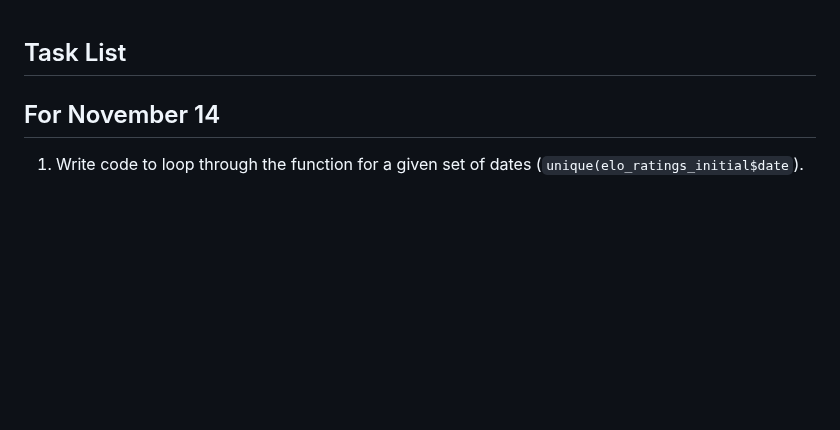
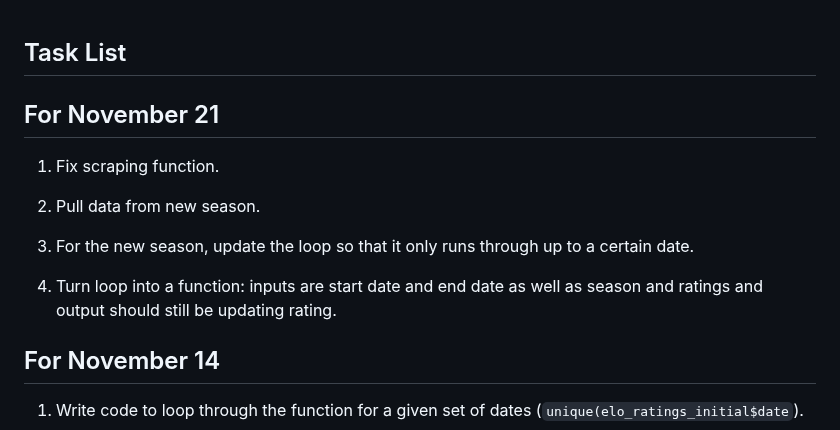
Before and after one commit to amtidd21/Alex-Repository, a Markdown page: task_list.md, the part around the change. GitHub-like rendering; blank space fills up the shorter version.

Commit message:
tasks for November 21.

```diff
--- a/task_list.md
+++ b/task_list.md
@@ -1,4 +1,15 @@
 ## Task List
+
+## For November 21
+
+1. Fix scraping function.
+
+2. Pull data from new season.
+
+3. For the new season, update the loop so that it only runs through up to a certain date.
+
+4. Turn loop into a function: inputs are start date and end date as well as season and ratings and output should still be updating rating.
+
 
 ## For November 14
 
```
